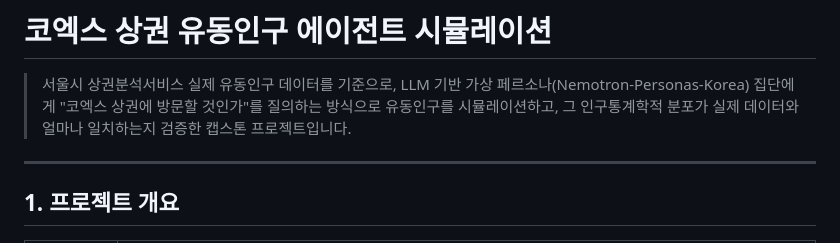
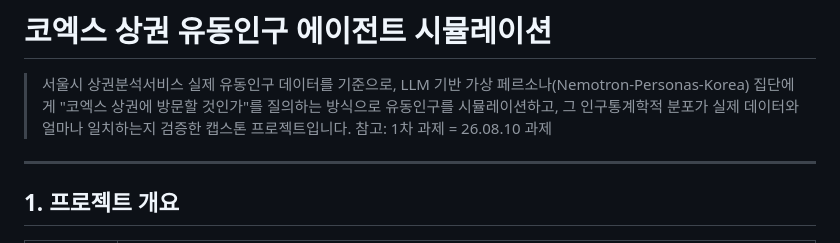
Before and after one commit to kwak0316k-000/Capstone, a Markdown page: 6주차(26.08.24): 상권분석/6주차(26.08.24)_상권분석/README.md, the part around the change. Rendered like a GitHub page.

```diff
--- a/6주차(26.08.24): 상권분석/6주차(26.08.24)_상권분석/README.md
+++ b/6주차(26.08.24): 상권분석/6주차(26.08.24)_상권분석/README.md
@@ -1,6 +1,7 @@
 # 코엑스 상권 유동인구 에이전트 시뮬레이션
 
 > 서울시 상권분석서비스 실제 유동인구 데이터를 기준으로, LLM 기반 가상 페르소나(Nemotron-Personas-Korea) 집단에게 "코엑스 상권에 방문할 것인가"를 질의하는 방식으로 유동인구를 시뮬레이션하고, 그 인구통계학적 분포가 실제 데이터와 얼마나 일치하는지 검증한 캡스톤 프로젝트입니다.
+> 참고: 1차 과제 = 26.08.10 과제
 
 ---
 
```
